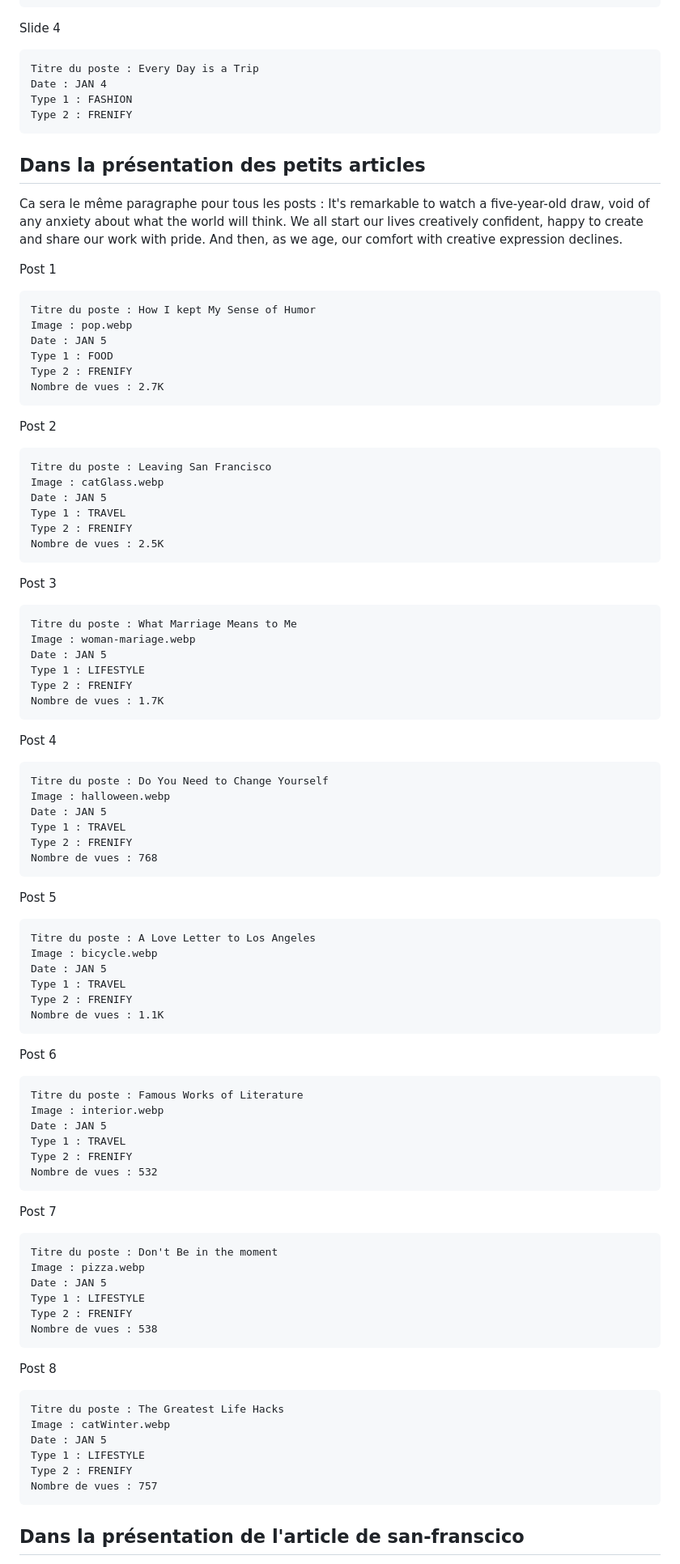
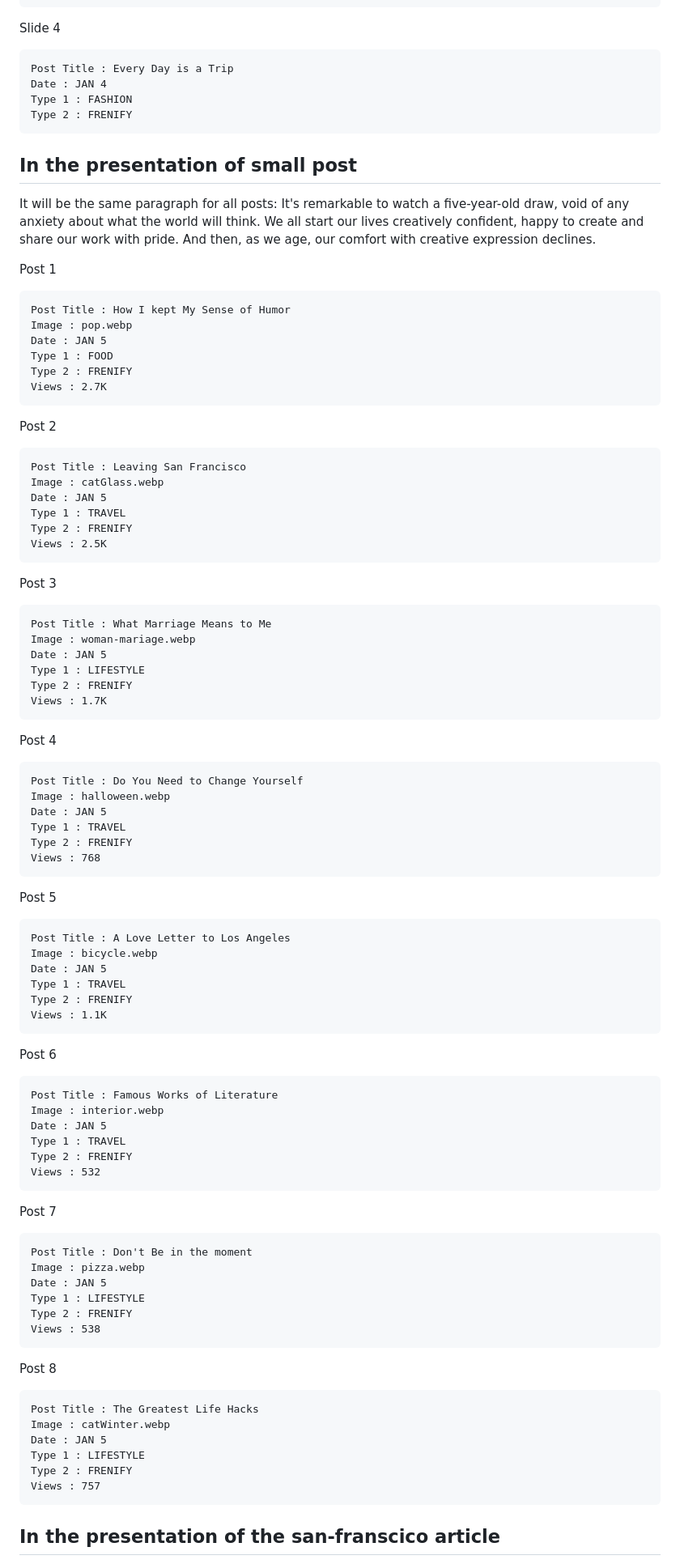
Before and after one commit to MaxFreeStyleCode/newsPaperWebSite, a Markdown page: README.md, the part around one of its changes. Shown at 81% size. GitHub-like rendering.

```diff
--- a/README.md
+++ b/README.md
@@ -38,88 +38,88 @@ Slide 3
 
 Slide 4
 
-    Titre du poste : Every Day is a Trip
+    Post Title : Every Day is a Trip
     Date : JAN 4
     Type 1 : FASHION
     Type 2 : FRENIFY
 
-## Dans la présentation des petits articles
+## In the presentation of small post
 
 <p>
-Ca sera le même paragraphe pour tous les posts : It's remarkable to watch a five-year-old draw, void of any anxiety about what the world will think. We all start our lives creatively confident, happy to create and share our work with pride. And then, as we age, our comfort with creative expression declines.
+It will be the same paragraph for all posts: It's remarkable to watch a five-year-old draw, void of any anxiety about what the world will think. We all start our lives creatively confident, happy to create and share our work with pride. And then, as we age, our comfort with creative expression declines.
 </p>
 
 Post 1
 
-    Titre du poste : How I kept My Sense of Humor
+    Post Title : How I kept My Sense of Humor
     Image : pop.webp
     Date : JAN 5
     Type 1 : FOOD
     Type 2 : FRENIFY
-    Nombre de vues : 2.7K
+    Views : 2.7K
 
 Post 2
 
-    Titre du poste : Leaving San Francisco
+    Post Title : Leaving San Francisco
     Image : catGlass.webp
     Date : JAN 5
     Type 1 : TRAVEL
     Type 2 : FRENIFY
-    Nombre de vues : 2.5K
+    Views : 2.5K
 
 Post 3
 
-    Titre du poste : What Marriage Means to Me
+    Post Title : What Marriage Means to Me
     Image : woman-mariage.webp
     Date : JAN 5
     Type 1 : LIFESTYLE
     Type 2 : FRENIFY
-    Nombre de vues : 1.7K
+    Views : 1.7K
 
 Post 4
 
-    Titre du poste : Do You Need to Change Yourself
+    Post Title : Do You Need to Change Yourself
     Image : halloween.webp
     Date : JAN 5
     Type 1 : TRAVEL
     Type 2 : FRENIFY
-    Nombre de vues : 768
+    Views : 768
 
 Post 5
 
-    Titre du poste : A Love Letter to Los Angeles
+    Post Title : A Love Letter to Los Angeles
     Image : bicycle.webp
     Date : JAN 5
     Type 1 : TRAVEL
     Type 2 : FRENIFY
-    Nombre de vues : 1.1K
+    Views : 1.1K
 
 Post 6
 
-    Titre du poste : Famous Works of Literature
+    Post Title : Famous Works of Literature
     Image : interior.webp
     Date : JAN 5
     Type 1 : TRAVEL
     Type 2 : FRENIFY
-    Nombre de vues : 532
+    Views : 532
 
 Post 7
 
-    Titre du poste : Don't Be in the moment
+    Post Title : Don't Be in the moment
     Image : pizza.webp
     Date : JAN 5
     Type 1 : LIFESTYLE
     Type 2 : FRENIFY
-    Nombre de vues : 538
+    Views : 538
 
 Post 8
 
-    Titre du poste : The Greatest Life Hacks
+    Post Title : The Greatest Life Hacks
     Image : catWinter.webp
     Date : JAN 5
     Type 1 : LIFESTYLE
     Type 2 : FRENIFY
-    Nombre de vues : 757
+    Views : 757
 
-## Dans la présentation de l'article de san-franscico
+## In the presentation of the san-franscico article
 
```
Also changed, not shown: other parts of README.md (+11 -11 lines).
